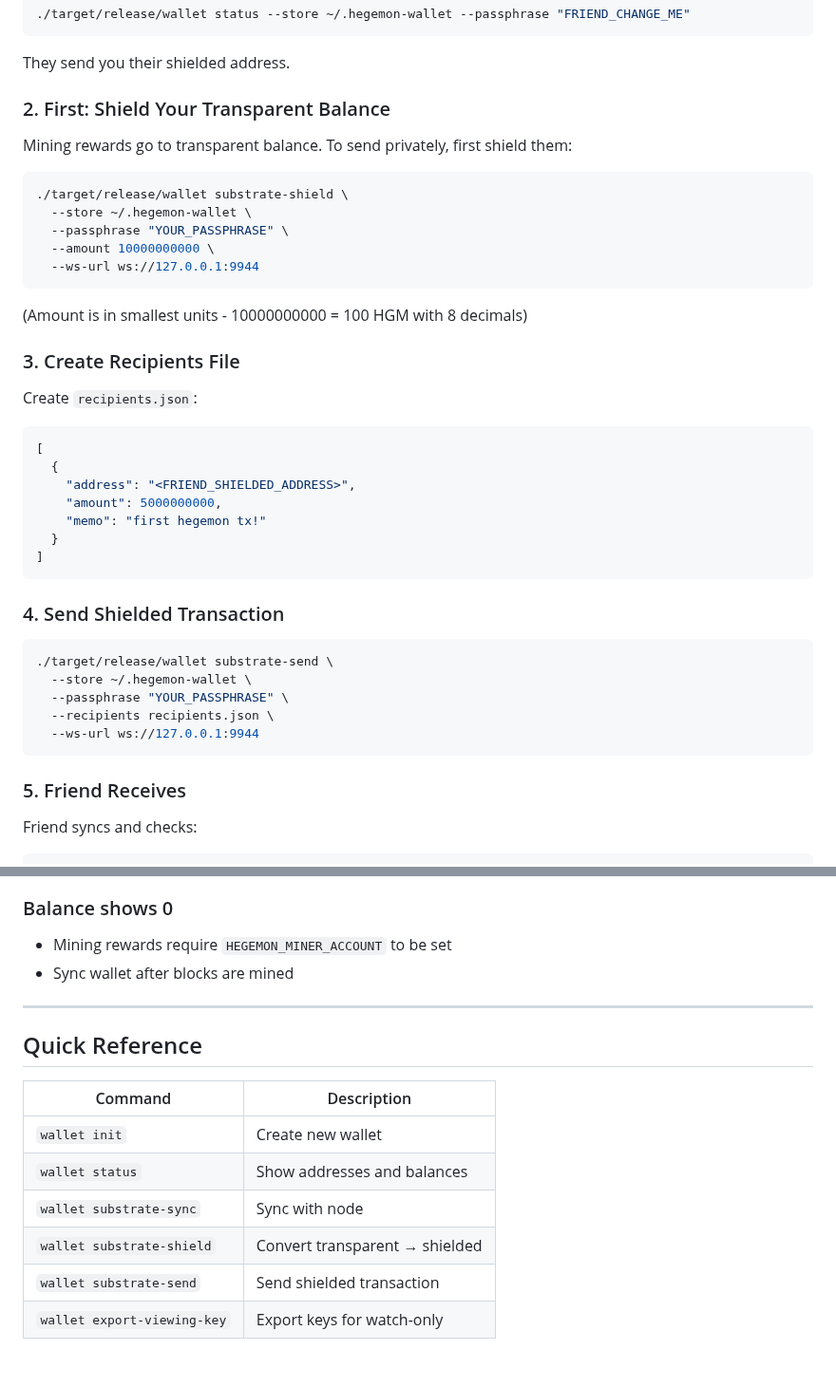
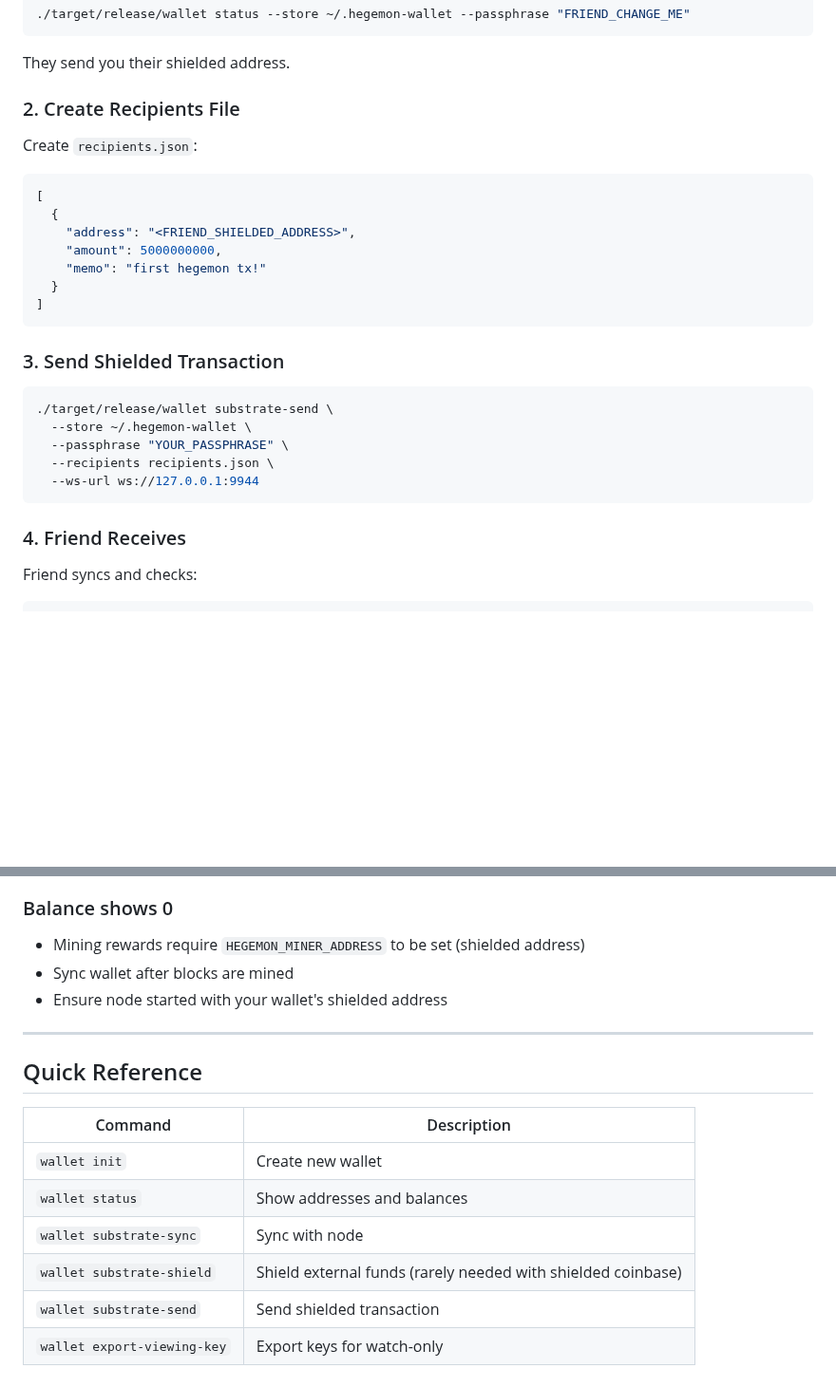
Before and after one commit to Pauli-Group/Hegemon, a Markdown page: runbooks/two_person_testnet.md, 2 parts joined by grey strips. Shown at 95% size. Drawn GitHub-style; blank space fills up the shorter version.

Commit message:
feat: Update Two-Person Testnet Guide to streamline transaction process and clarify mining rewards setup

````diff
--- a/runbooks/two_person_testnet.md
+++ b/runbooks/two_person_testnet.md
@@ -156,21 +156,7 @@ Friend runs:
 
 They send you their shielded address.
 
-### 2. First: Shield Your Transparent Balance
-
-Mining rewards go to transparent balance. To send privately, first shield them:
-
-```bash
-./target/release/wallet substrate-shield \
-  --store ~/.hegemon-wallet \
-  --passphrase "YOUR_PASSPHRASE" \
-  --amount 10000000000 \
-  --ws-url ws://127.0.0.1:9944
-```
-
-(Amount is in smallest units - 10000000000 = 100 HGM with 8 decimals)
-
-### 3. Create Recipients File
+### 2. Create Recipients File
 
 Create `recipients.json`:
 ```json
@@ -183,7 +169,7 @@ Create `recipients.json`:
 ]
 ```
 
-### 4. Send Shielded Transaction
+### 3. Send Shielded Transaction
 
 ```bash
 ./target/release/wallet substrate-send \
@@ -193,7 +179,7 @@ Create `recipients.json`:
   --ws-url ws://127.0.0.1:9944
 ```
 
-### 5. Friend Receives
+### 4. Friend Receives
 
 Friend syncs and checks:
 ```bash
@@ -237,8 +223,9 @@ Note: Signing transactions in the browser requires the PQ wallet extension (not
 - Check node logs for extrinsic errors
 
 ### Balance shows 0
-- Mining rewards require `HEGEMON_MINER_ACCOUNT` to be set
+- Mining rewards require `HEGEMON_MINER_ADDRESS` to be set (shielded address)
 - Sync wallet after blocks are mined
+- Ensure node started with your wallet's shielded address
 
 ---
 
@@ -249,6 +236,6 @@ Note: Signing transactions in the browser requires the PQ wallet extension (not
 | `wallet init` | Create new wallet |
 | `wallet status` | Show addresses and balances |
 | `wallet substrate-sync` | Sync with node |
-| `wallet substrate-shield` | Convert transparent → shielded |
+| `wallet substrate-shield` | Shield external funds (rarely needed with shielded coinbase) |
 | `wallet substrate-send` | Send shielded transaction |
 | `wallet export-viewing-key` | Export keys for watch-only |
````
